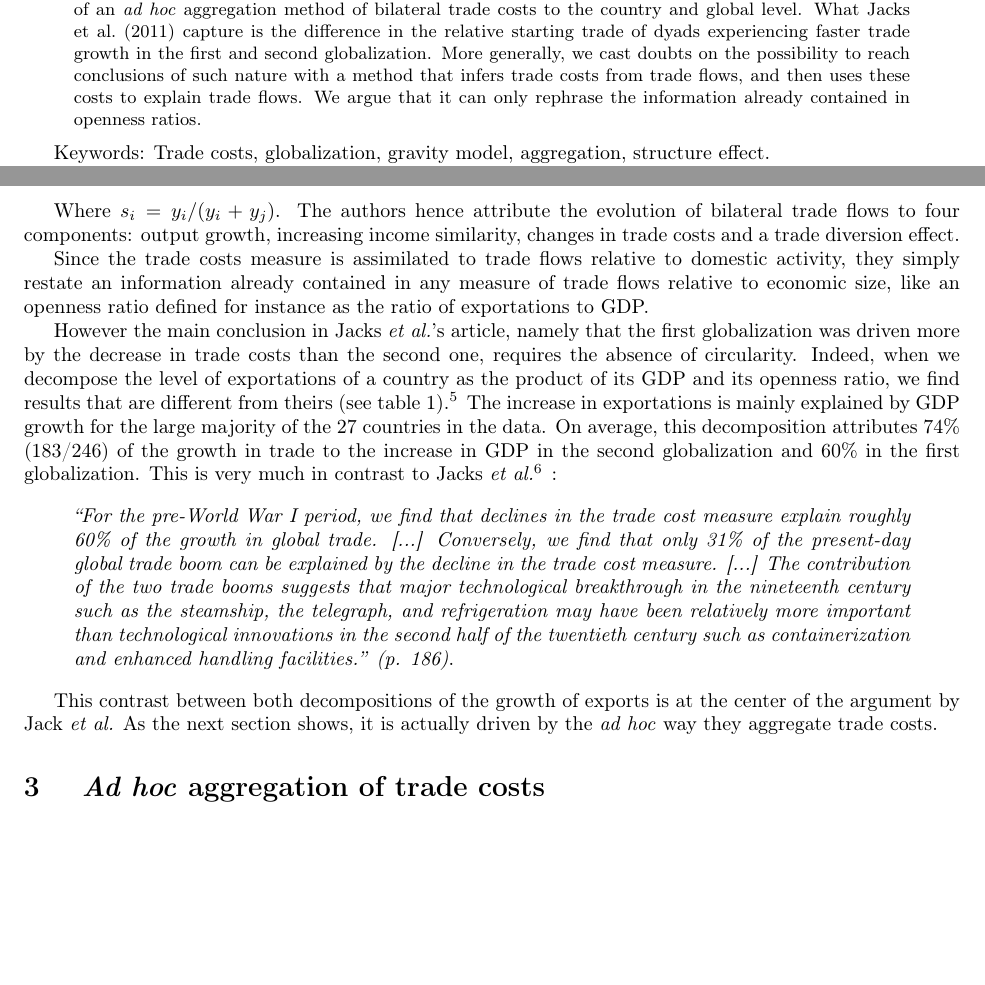
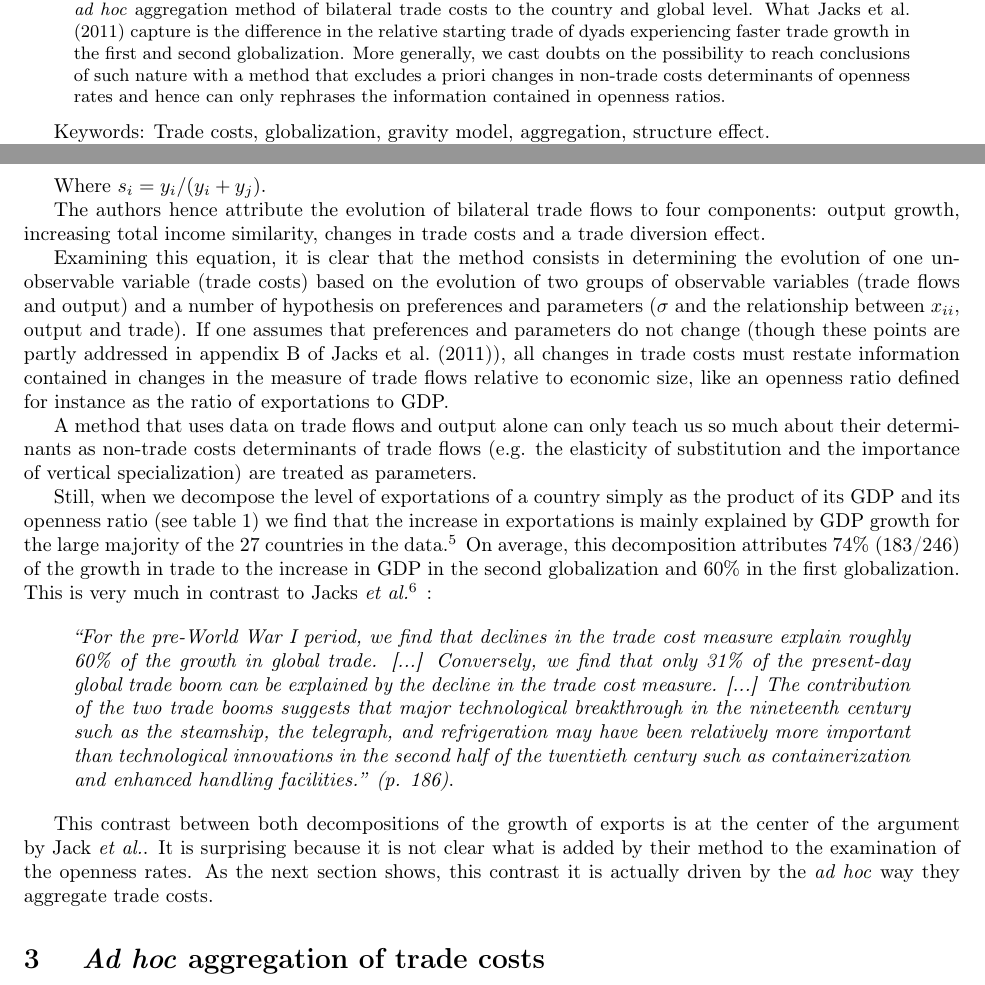
Before and after one commit to gdaudin/GT_ENSAE_JMN, a LaTeX paper (Paper/Manuscript.tex): two parts of pages 1 and 4 of 11, joined at a grey line, cut so that both start at the same text, the shorter picture padded with empty space. Compiled offline with pdfLaTeX.

Commit message:
Answering point 3

```diff
--- a/Paper/Manuscript.tex
+++ b/Paper/Manuscript.tex
@@ -43,8 +43,7 @@ Université Paris-Dauphine, PSL Research University, LEDa, UMR [225], DIAL, 7501
 They argue that the reduction in trade costs was the main driving force of trade growth during the first globalization (1870-1913), whereas economic expansion was the main driving force during the second globalization (1950-2000).
 This potentially important result is driven by the use of an \textit{ad hoc} aggregation method of bilateral trade costs to the country and global level.
 What \cite{JMN2011} capture is the difference in the relative starting trade of dyads experiencing faster trade growth in the first and second globalization.
-More generally, we cast doubts on the possibility to reach conclusions of such nature with a method that infers trade costs from trade flows, and then uses these costs to explain trade flows.
-We argue that it can only rephrase the information already contained in openness ratios.
+More generally, we cast doubts on the possibility to reach conclusions of such nature with a method that excludes a priori changes in non-trade costs determinants of openness rates and hence can only rephrases the information contained in openness ratios.
 \end{abstract}
 
 
@@ -211,37 +182,25 @@ ln (x_{ij}x_{ji})= 2 ln(y_i + y_j)+ ln (s_i s_j) + 2(1-\sigma)ln(1+\tau_{ij})+ \
 \end{eqnarray}
 
 Where $s_i=y_i/(y_i+y_j)$.
-The authors hence attribute the evolution of bilateral trade flows to four components: output growth, increasing income similarity, changes in trade costs and a trade diversion effect.
 
-Since the trade costs measure is assimilated to trade flows relative to domestic activity, they simply restate an information already contained in any measure of trade flows relative to economic size, like an openness ratio defined for instance as the ratio of exportations to GDP.
+The authors hence attribute the evolution of bilateral trade flows to four components: output growth, increasing total income similarity, changes in trade costs and a trade diversion effect.
 
-However the main conclusion in Jacks \textit{et al.}'s article, namely
-that the first globalization was driven more by the decrease in
-trade costs than the second one, requires the absence of circularity.
-Indeed, when we decompose the level of
-exportations of a country as the product of its GDP and its
-openness ratio, we find results that are different from theirs (see table \ref{OR}).\footnote{We follow
-the authors in interpreting log differences as percentages. However, one should keep in mind that given the
-size of the changes, this is a very inexact approximation.} The increase in exportations is mainly explained by GDP growth for the large majority of the 27 countries in the
-data. On average, this decomposition attributes 74\% (183/246) of
-the growth in trade to the increase in GDP in the second
-globalization and 60\% in the first globalization. This is very much in contrast to
-Jacks \textit{et al.}\footnote{Contributions of growth in income
-similarity and of change in multilateral factors are negative.} :
+Examining this equation, it is clear that the method consists in determining the evolution of one unobservable variable (trade costs) based on the evolution of two groups of observable variables (trade flows and output) and a number of hypothesis on preferences and parameters ($\sigma$ and the relationship between $x_{ii}$, output and trade). If one assumes that preferences and parameters do not change (though these points are partly addressed  in appendix B of  \cite{JMN2011}), all changes in trade costs must restate information contained in changes in the measure of trade flows relative to economic size, like an openness ratio defined for instance as the ratio of exportations to GDP.
+
+A method that uses data on trade flows and output alone can only teach us so much about their determinants as non-trade costs determinants of trade flows (e.g. the elasticity of substitution and the importance of vertical specialization) are treated as parameters.
+
+Still, when we decompose the level of exportations of a country simply as the product of its GDP and its openness ratio (see table \ref{OR}) we find that the increase in exportations is mainly explained by GDP growth for the large majority of the 27 countries in the data.\footnote{We follow the authors in interpreting log differences as percentages. However, one should keep in mind that given the size of the changes, this is a very inexact approximation.}
+On average, this decomposition attributes 74\% (183/246) of the growth in trade to the increase in GDP in the second globalization and 60\% in the first globalization.
+This is very much in contrast to  Jacks \textit{et al.}\footnote{Contributions of growth in income similarity and of change in multilateral factors are negative.} :
 
 \begin{quote}
-\emph{``For the pre-World War I period, we find that declines
-in the trade cost measure explain roughly 60\% of the growth in
-global trade. [...] Conversely, we find that only 31\% of the
-present-day global trade boom can be explained by the decline
-in the trade cost measure. [...] The contribution of the two
-trade booms suggests that major technological breakthrough in
-the nineteenth century such as the steamship, the telegraph,
-and refrigeration may have been relatively more important than
-technological innovations in the second half of the twentieth
-century such as containerization and enhanced handling
-facilities.'' (p. 186)}.
+\emph{``For the pre-World War I period, we find that declines in the trade cost measure explain roughly 60\% of the growth in global trade. [...] Conversely, we find that only 31\% of the present-day global trade boom can be explained by the decline in the trade cost measure. [...] The contribution of the two trade booms suggests that major technological breakthrough in the nineteenth century such as the steamship, the telegraph, and refrigeration may have been relatively more important than technological innovations in the second half of the twentieth century such as containerization and enhanced handling facilities.'' (p. 186)}.
 \end{quote}
+
+This contrast between both decompositions of the growth of exports is at the center of the argument by Jack \textit{et al.}.
+It is surprising because it is not clear what is added by their method to the examination of the openness rates.
+As the next section shows, this contrast it is actually driven by the \textit{ad hoc} way they aggregate trade costs.
+
 
 
 \begin{table}
@@ -317,8 +276,6 @@ Figures for Norway are not given because the dissolution of the
 union between Norway and Sweden (1905) makes them
 meaningless.}\label{OR}
 \end{table}
-
-This contrast between both decompositions of the growth of exports is at the center of the argument by Jack \textit{et al.} As the next section shows, it is actually driven by the \textit{ad hoc} way they aggregate trade costs.
 
 \section{\label{2} \textit{Ad hoc} aggregation of trade costs}
 
```
Also changed, not shown: Paper/Manuscript.tex (56 more changed lines).
